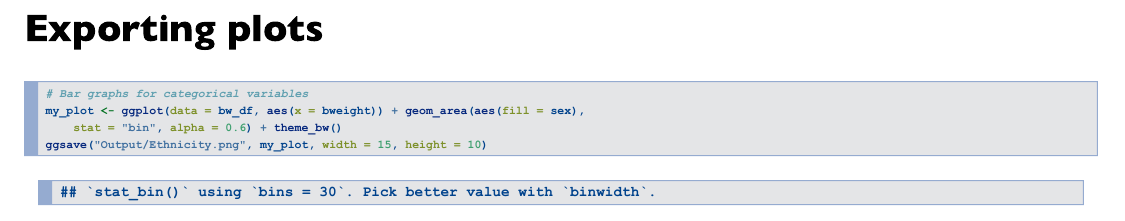
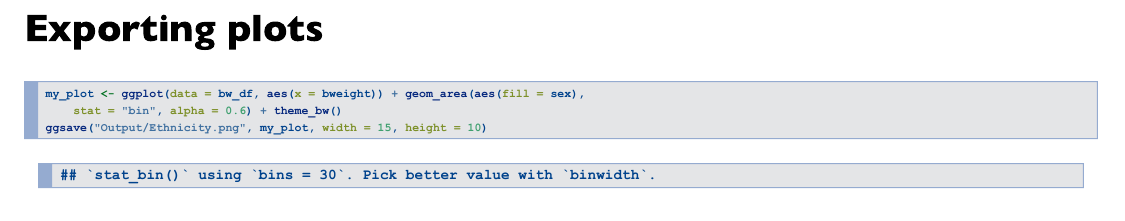
Before and after one commit to Keniajin/I-StaR, an R Markdown document (Course 1/Day3/Presentation/ggplot2_presentation.Rmd): part of page 23 of 23, cut so that both start at the same text. The pictures show the output file Course 1/Day3/Presentation/ggplot2_presentation.pdf that the author committed with the source.

Commit message:
Adding Day 3 presentation

````diff
--- a/Course 1/Day3/Presentation/ggplot2_presentation.Rmd
+++ b/Course 1/Day3/Presentation/ggplot2_presentation.Rmd
@@ -279,8 +279,6 @@ http://www.sthda.com/english/wiki/be-awesome-in-ggplot2-a-practical-guide-to-be-
 
 ```{r}
 
-# Bar graphs for categorical variables
-
 my_plot<- ggplot(data=bw_df, aes(x=bweight)) +
 geom_area(aes(fill = sex), stat ="bin", alpha=0.6)  + theme_bw()
 
````
Also changed, not shown: Course 1/Day3/Presentation/ggplot2_presentation.html, Course 1/Day3/Presentation/ggplot2_presentation.pdf.
